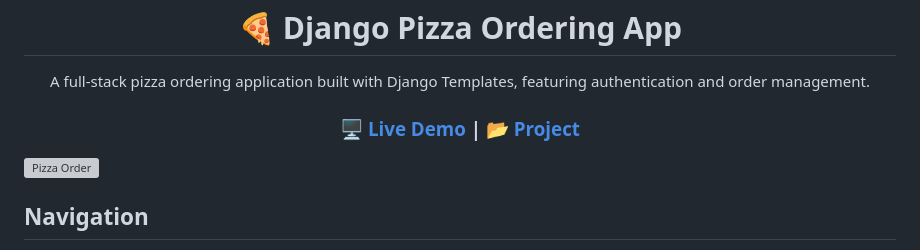
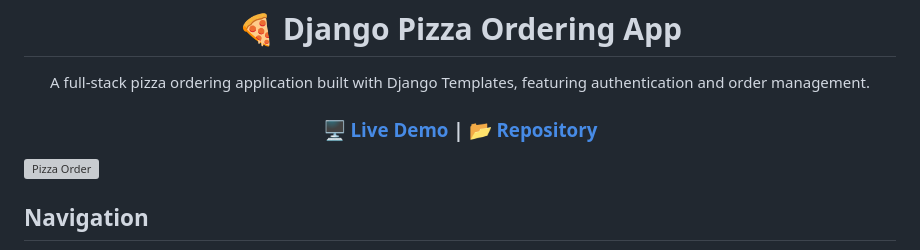
Before and after one commit to Umit8098/Project_Django_Templates_Pizza_App_CH-12_V.03, a Markdown page: Readme.md, the part around the change. Drawn GitHub-style; grey boxes are pictures that could not be loaded.

Commit message:
Readme polish

```diff
--- a/Readme.md
+++ b/Readme.md
@@ -23,7 +23,7 @@ A full-stack pizza ordering application built with Django Templates, featuring a
     </a>
       |
     <a href="https://github.com/Umit8098/Project_Django_Templates_Pizza_App_CH-12_V.03.git">
-      📂 Project
+      📂 Repository
     </a>
 
   </h3>
```
